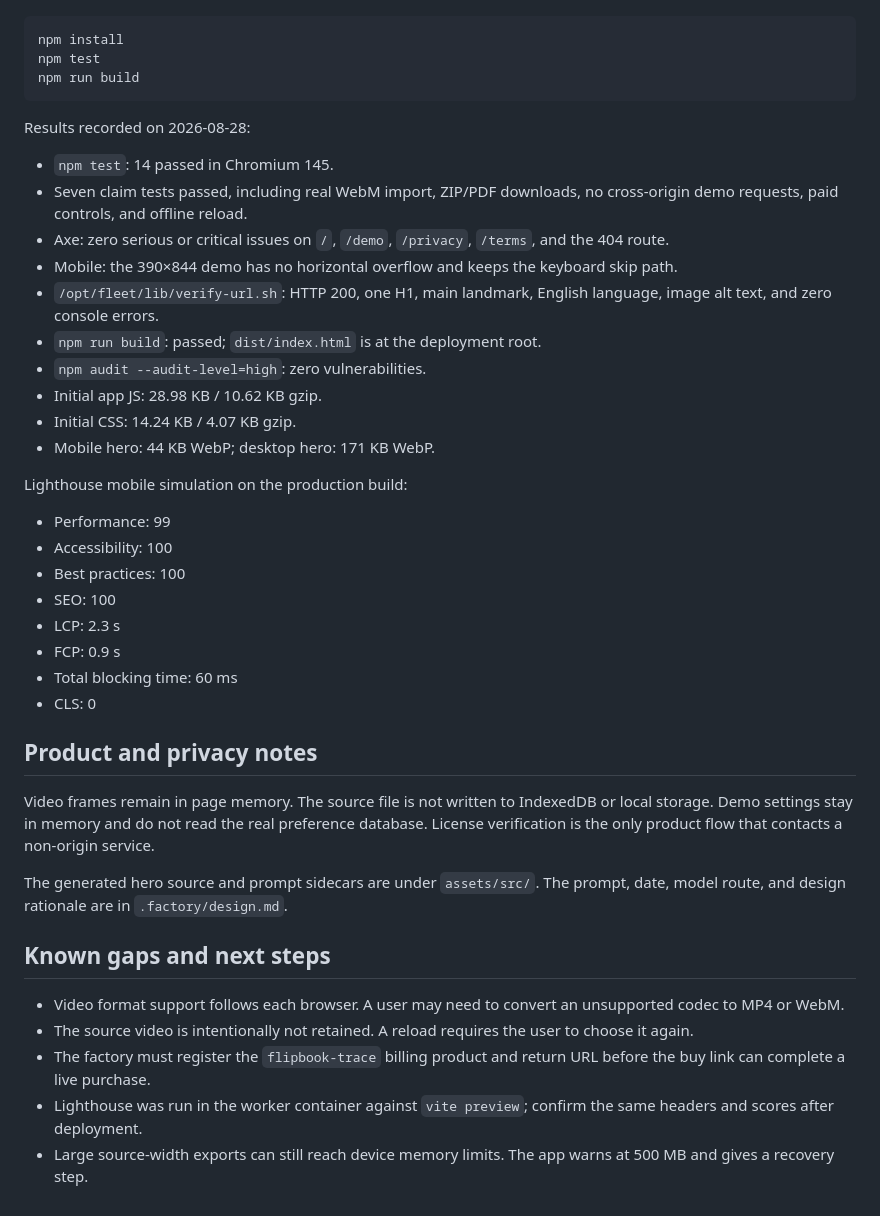
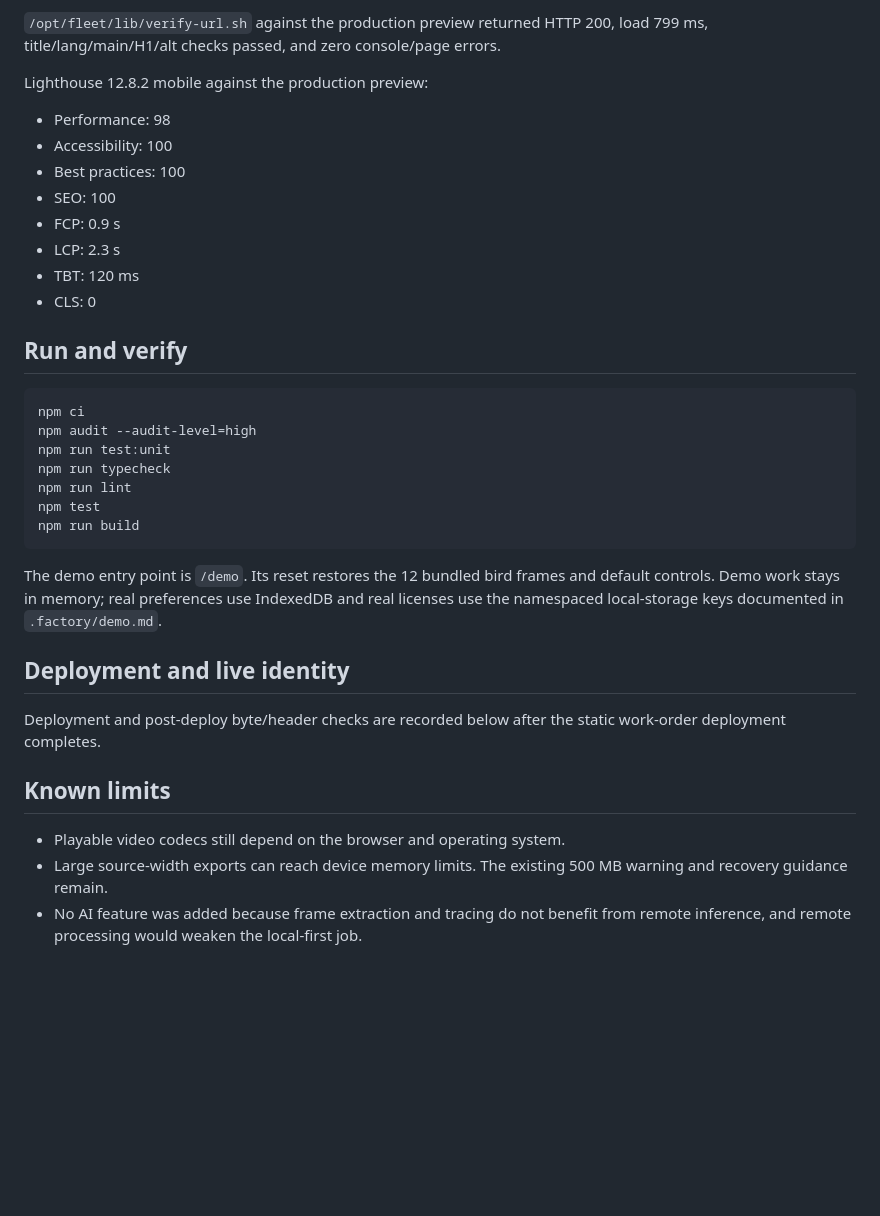
Before and after one commit to B-Divyesh/sf-flipbook-trace, a Markdown page: .factory/handoff.md, the part around one of its changes. GitHub-like rendering; blank space fills up the shorter version.

````diff
--- a/.factory/handoff.md
+++ b/.factory/handoff.md
@@ -39,44 +56,36 @@ Run from a clean checkout:
+`/opt/fleet/lib/verify-url.sh` against the production preview returned HTTP 200, load 799 ms, title/lang/main/H1/alt checks passed, and zero console/page errors.
+
+Lighthouse 12.8.2 mobile against the production preview:
+
+- Performance: 98
+- Accessibility: 100
+- Best practices: 100
+- SEO: 100
+- FCP: 0.9 s
+- LCP: 2.3 s
+- TBT: 120 ms
+- CLS: 0
+
+## Run and verify
 
 ```sh
-npm install
+npm ci
+npm audit --audit-level=high
+npm run test:unit
+npm run typecheck
+npm run lint
 npm test
 npm run build
 ```
 
-Results recorded on 2026-08-28:
+The demo entry point is `/demo`. Its reset restores the 12 bundled bird frames and default controls. Demo work stays in memory; real preferences use IndexedDB and real licenses use the namespaced local-storage keys documented in `.factory/demo.md`.
 
-- `npm test`: 14 passed in Chromium 145.
-- Seven claim tests passed, including real WebM import, ZIP/PDF downloads, no cross-origin demo requests, paid controls, and offline reload.
-- Axe: zero serious or critical issues on `/`, `/demo`, `/privacy`, `/terms`, and the 404 route.
-- Mobile: the 390×844 demo has no horizontal overflow and keeps the keyboard skip path.
-- `/opt/fleet/lib/verify-url.sh`: HTTP 200, one H1, main landmark, English language, image alt text, and zero console errors.
-- `npm run build`: passed; `dist/index.html` is at the deployment root.
-- `npm audit --audit-level=high`: zero vulnerabilities.
-- Initial app JS: 28.98 KB / 10.62 KB gzip.
-- Initial CSS: 14.24 KB / 4.07 KB gzip.
-- Mobile hero: 44 KB WebP; desktop hero: 171 KB WebP.
+## Deployment and live identity
 
-Lighthouse mobile simulation on the production build:
+Deployment and post-deploy byte/header checks are recorded below after the static work-order deployment completes.
 
-- Performance: 99
-- Accessibility: 100
-- Best practices: 100
-- SEO: 100
-- LCP: 2.3 s
-- FCP: 0.9 s
-- Total blocking time: 60 ms
-- CLS: 0
+## Known limits
 
-## Product and privacy notes
-
-Video frames remain in page memory. The source file is not written to IndexedDB or local storage. Demo settings stay in memory and do not read the real preference database. License verification is the only product flow that contacts a non-origin service.
-
-The generated hero source and prompt sidecars are under `assets/src/`. The prompt, date, model route, and design rationale are in `.factory/design.md`.
-
-## Known gaps and next steps
-
-- Video format support follows each browser. A user may need to convert an unsupported codec to MP4 or WebM.
-- The source video is intentionally not retained. A reload requires the user to choose it again.
-- The factory must register the `flipbook-trace` billing product and return URL before the buy link can complete a live purchase.
-- Lighthouse was run in the worker container against `vite preview`; confirm the same headers and scores after deployment.
-- Large source-width exports can still reach device memory limits. The app warns at 500 MB and gives a recovery step.
+- Playable video codecs still depend on the browser and operating system.
+- Large source-width exports can reach device memory limits. The existing 500 MB warning and recovery guidance remain.
+- No AI feature was added because frame extraction and tracing do not benefit from remote inference, and remote processing would weaken the local-first job.
````
Also changed, not shown: other parts of .factory/handoff.md (+45 -28 lines).
